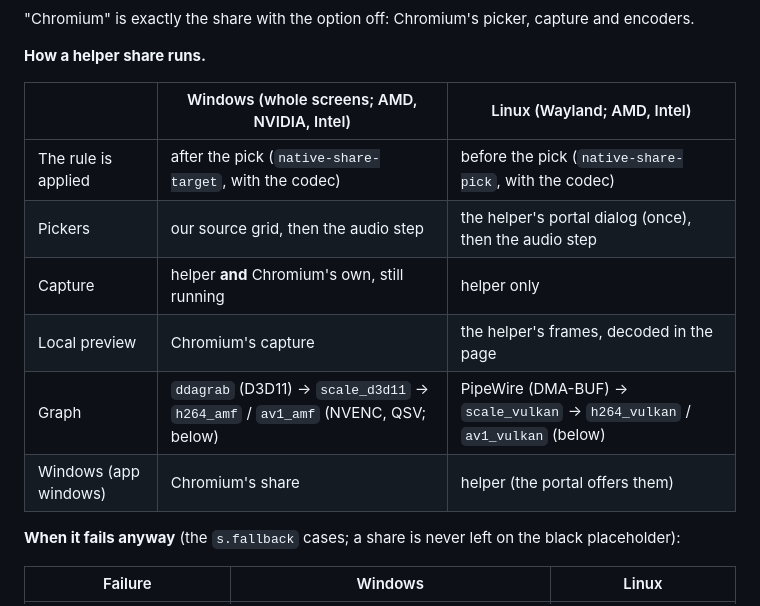
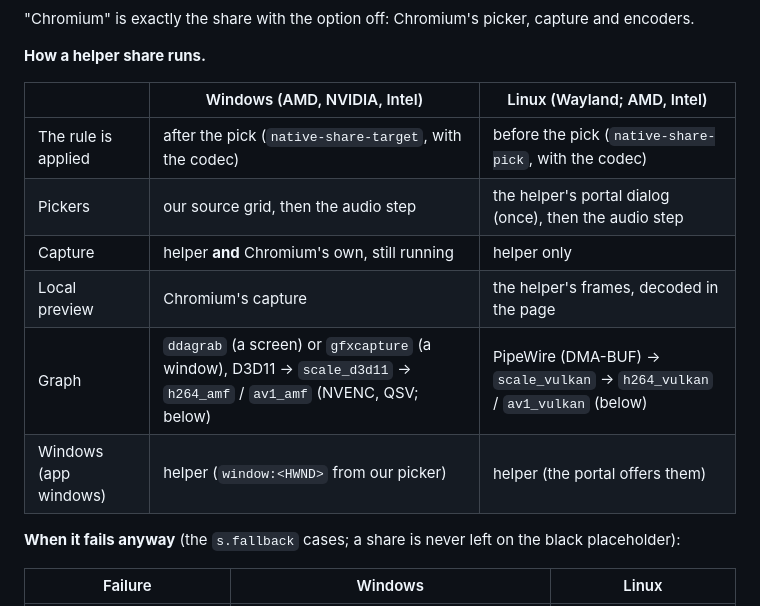
Before and after one commit to agrisci/sharkord-client, a Markdown page: AGENTS.md, the part around one of its changes. Drawn GitHub-style.

```diff
--- a/AGENTS.md
+++ b/AGENTS.md
@@ -130,14 +130,14 @@ Sharkord's state; a renamed key or field only turns the helper off:
 
 **How a helper share runs.**
 
-| | Windows (whole screens; AMD, NVIDIA, Intel) | Linux (Wayland; AMD, Intel) |
+| | Windows (AMD, NVIDIA, Intel) | Linux (Wayland; AMD, Intel) |
 |---|---|---|
 | The rule is applied | after the pick (`native-share-target`, with the codec) | before the pick (`native-share-pick`, with the codec) |
 | Pickers | our source grid, then the audio step | the helper's portal dialog (once), then the audio step |
 | Capture | helper **and** Chromium's own, still running | helper only |
 | Local preview | Chromium's capture | the helper's frames, decoded in the page |
-| Graph | `ddagrab` (D3D11) → `scale_d3d11` → `h264_amf` / `av1_amf` (NVENC, QSV; below) | PipeWire (DMA-BUF) → `scale_vulkan` → `h264_vulkan` / `av1_vulkan` (below) |
-| Windows (app windows) | Chromium's share | helper (the portal offers them) |
+| Graph | `ddagrab` (a screen) or `gfxcapture` (a window), D3D11 → `scale_d3d11` → `h264_amf` / `av1_amf` (NVENC, QSV; below) | PipeWire (DMA-BUF) → `scale_vulkan` → `h264_vulkan` / `av1_vulkan` (below) |
+| Windows (app windows) | helper (`window:<HWND>` from our picker) | helper (the portal offers them) |
 
 **When it fails anyway** (the `s.fallback` cases; a share is never left on the black placeholder):
 
```
Also changed, not shown: other parts of AGENTS.md (+21 -9 lines), README.md (+1 -1 lines), ROADMAP.md (+3 -3 lines).
